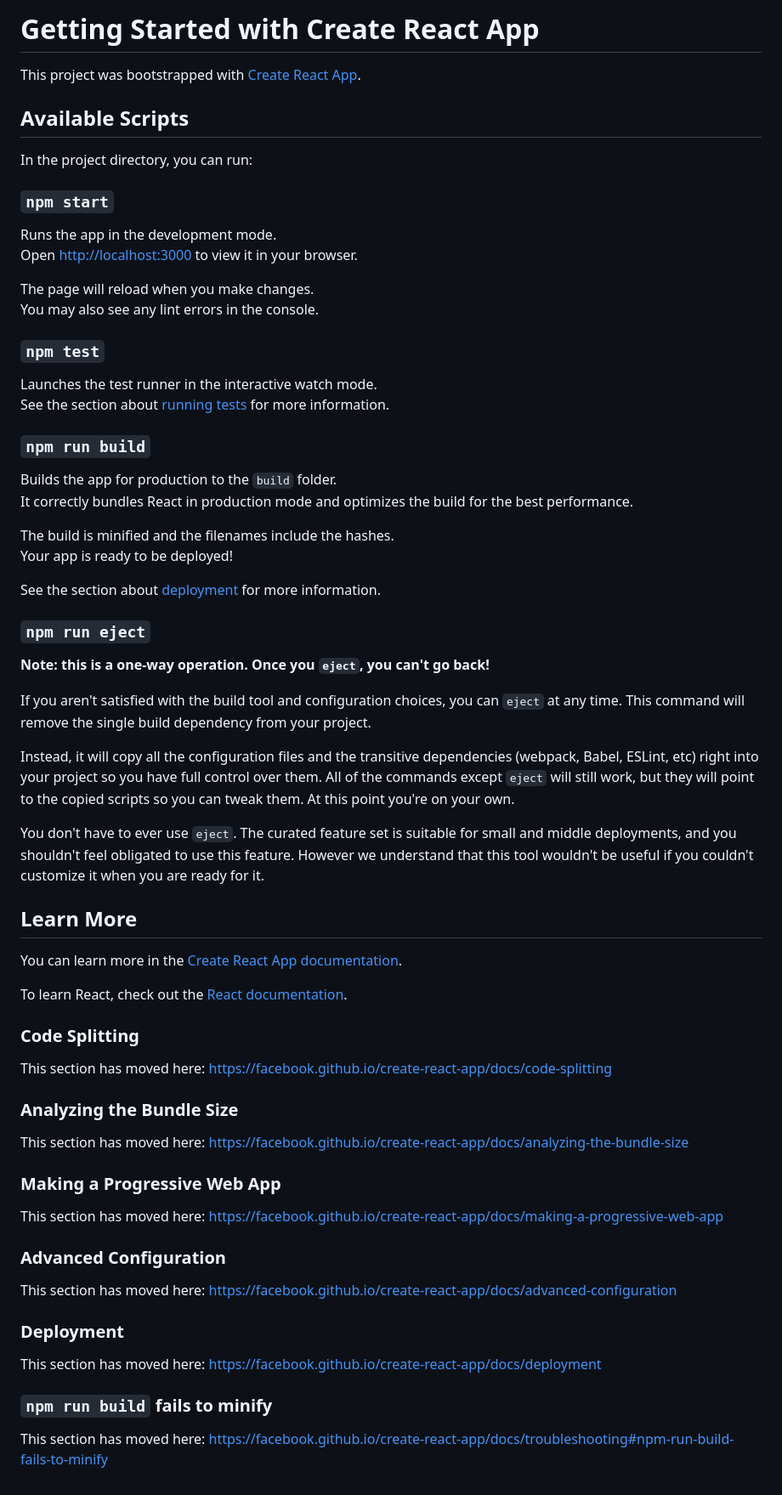
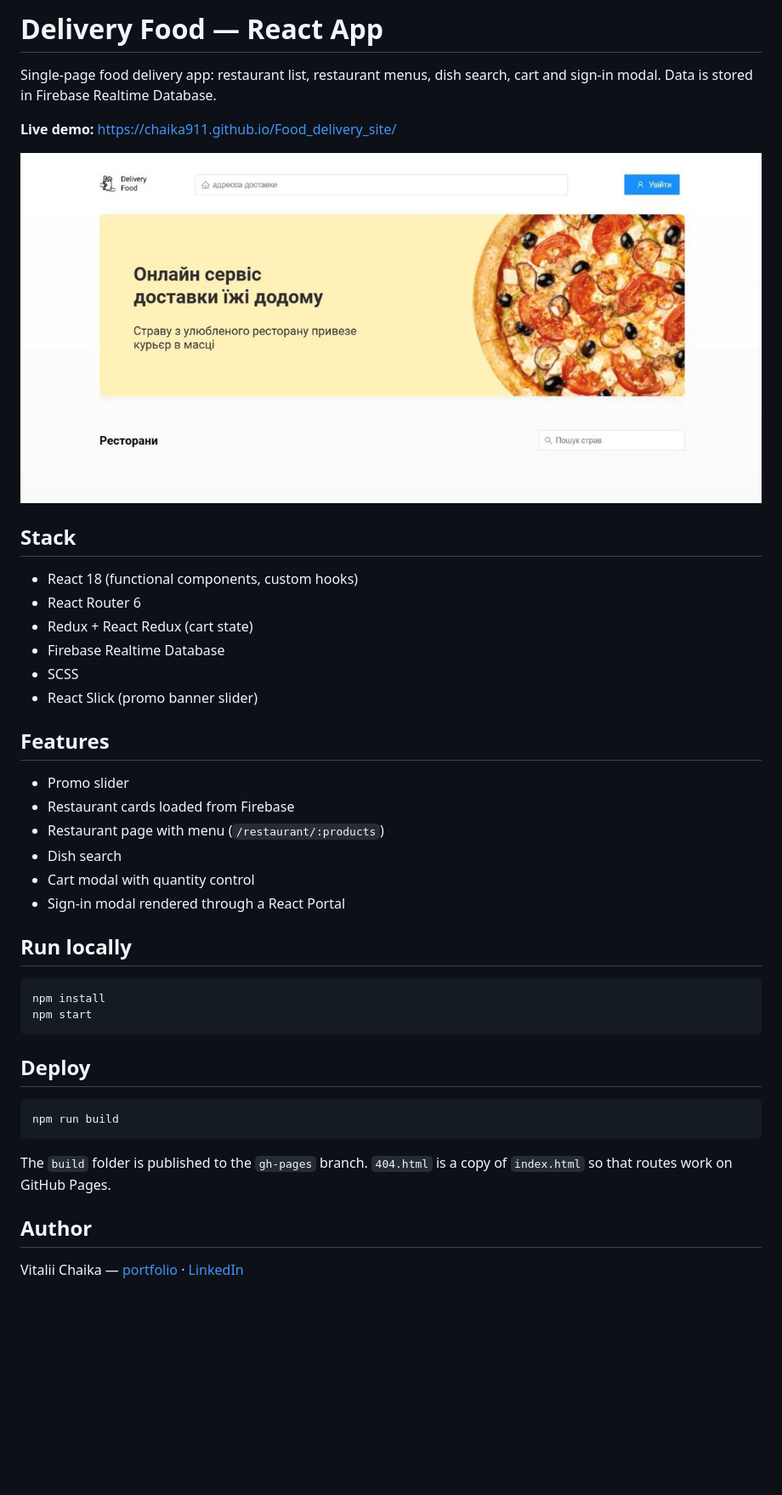
Before and after one commit to Chaika911/Food_delivery_site, a Markdown page: README.md, the part around the change. Shown at 85% size. Rendered like a GitHub page; pictures changed too: preview/screenshot.jpg (added); blank space fills up the shorter version.

Commit message:
Rewrite README

````diff
--- a/README.md
+++ b/README.md
@@ -1,70 +1,44 @@
-# Getting Started with Create React App
+# Delivery Food — React App
 
-This project was bootstrapped with [Create React App](https://github.com/facebook/create-react-app).
+Single-page food delivery app: restaurant list, restaurant menus, dish search, cart and sign-in modal. Data is stored in Firebase Realtime Database.
 
-## Available Scripts
+**Live demo:** https://chaika911.github.io/Food_delivery_site/
 
-In the project directory, you can run:
+![Delivery Food preview](preview/screenshot.jpg)
 
-### `npm start`
+## Stack
 
-Runs the app in the development mode.\
-Open [http://localhost:3000](http://localhost:3000) to view it in your browser.
+- React 18 (functional components, custom hooks)
+- React Router 6
+- Redux + React Redux (cart state)
+- Firebase Realtime Database
+- SCSS
+- React Slick (promo banner slider)
 
-The page will reload when you make changes.\
-You may also see any lint errors in the console.
+## Features
 
-### `npm test`
+- Promo slider
+- Restaurant cards loaded from Firebase
+- Restaurant page with menu (`/restaurant/:products`)
+- Dish search
+- Cart modal with quantity control
+- Sign-in modal rendered through a React Portal
 
-Launches the test runner in the interactive watch mode.\
-See the section about [running tests](https://facebook.github.io/create-react-app/docs/running-tests) for more information.
+## Run locally
 
-### `npm run build`
+```bash
+npm install
+npm start
+```
 
-Builds the app for production to the `build` folder.\
-It correctly bundles React in production mode and optimizes the build for the best performance.
+## Deploy
 
-The build is minified and the filenames include the hashes.\
-Your app is ready to be deployed!
+```bash
+npm run build
+```
 
-See the section about [deployment](https://facebook.github.io/create-react-app/docs/deployment) for more information.
+The `build` folder is published to the `gh-pages` branch. `404.html` is a copy of `index.html` so that routes work on GitHub Pages.
 
-### `npm run eject`
+## Author
 
-**Note: this is a one-way operation. Once you `eject`, you can't go back!**
-
-If you aren't satisfied with the build tool and configuration choices, you can `eject` at any time. This command will remove the single build dependency from your project.
-
-Instead, it will copy all the configuration files and the transitive dependencies (webpack, Babel, ESLint, etc) right into your project so you have full control over them. All of the commands except `eject` will still work, but they will point to the copied scripts so you can tweak them. At this point you're on your own.
-
-You don't have to ever use `eject`. The curated feature set is suitable for small and middle deployments, and you shouldn't feel obligated to use this feature. However we understand that this tool wouldn't be useful if you couldn't customize it when you are ready for it.
-
-## Learn More
-
-You can learn more in the [Create React App documentation](https://facebook.github.io/create-react-app/docs/getting-started).
-
-To learn React, check out the [React documentation](https://reactjs.org/).
-
-### Code Splitting
-
-This section has moved here: [https://facebook.github.io/create-react-app/docs/code-splitting](https://facebook.github.io/create-react-app/docs/code-splitting)
-
-### Analyzing the Bundle Size
-
-This section has moved here: [https://facebook.github.io/create-react-app/docs/analyzing-the-bundle-size](https://facebook.github.io/create-react-app/docs/analyzing-the-bundle-size)
-
-### Making a Progressive Web App
-
-This section has moved here: [https://facebook.github.io/create-react-app/docs/making-a-progressive-web-app](https://facebook.github.io/create-react-app/docs/making-a-progressive-web-app)
-
-### Advanced Configuration
-
-This section has moved here: [https://facebook.github.io/create-react-app/docs/advanced-configuration](https://facebook.github.io/create-react-app/docs/advanced-configuration)
-
-### Deployment
-
-This section has moved here: [https://facebook.github.io/create-react-app/docs/deployment](https://facebook.github.io/create-react-app/docs/deployment)
-
-### `npm run build` fails to minify
-
-This section has moved here: [https://facebook.github.io/create-react-app/docs/troubleshooting#npm-run-build-fails-to-minify](https://facebook.github.io/create-react-app/docs/troubleshooting#npm-run-build-fails-to-minify)
+Vitalii Chaika — [portfolio](https://chaika911.github.io/myCV/) · [LinkedIn](https://www.linkedin.com/in/vitalii-chaika-dev/)
````
